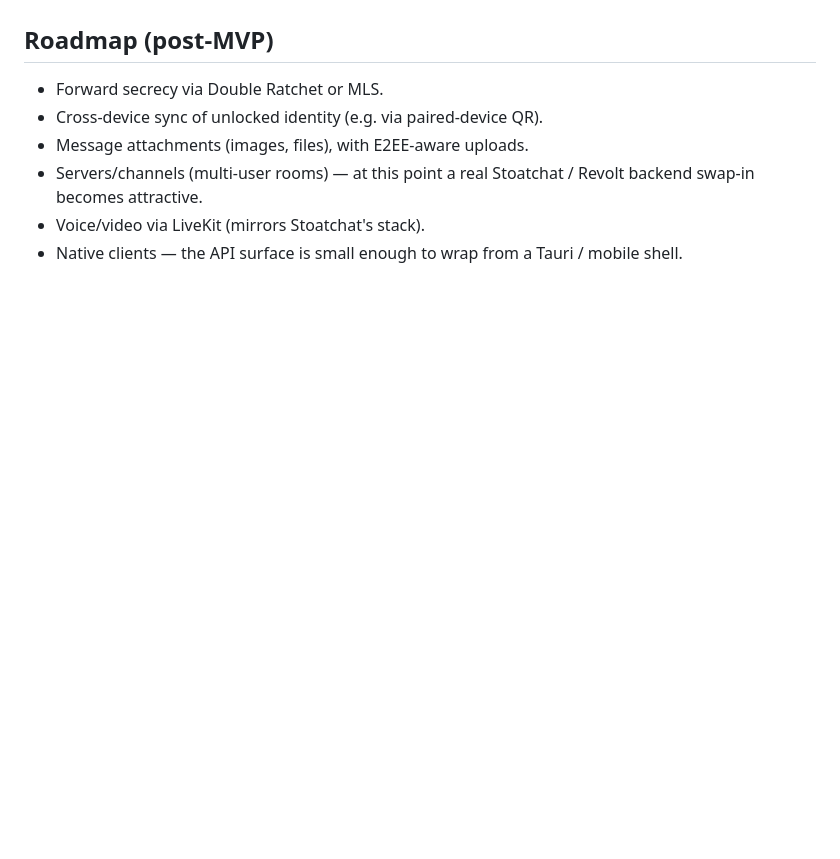
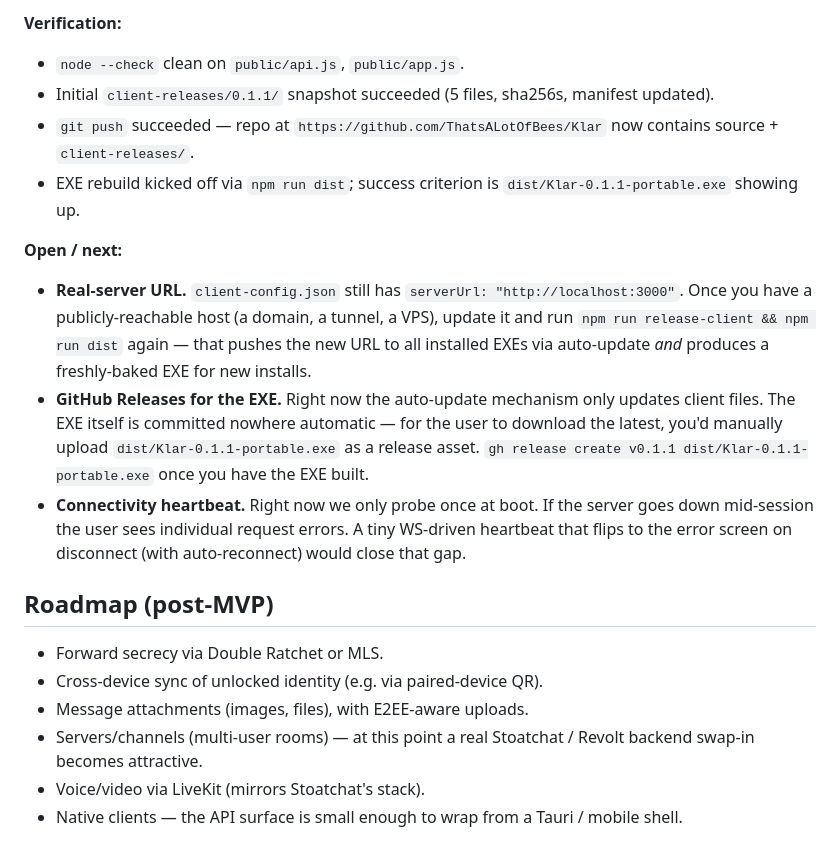
Before and after one commit to ThatsALotOfBees/Klar, a Markdown page: README.md, the part around one of its changes. Rendered like a GitHub page; blank space fills up the shorter version.

```diff
--- a/README.md
+++ b/README.md
@@ -675,3 +706,14 @@ The renderer was doing exactly what it was told: every message had the same `sen
+**Verification:**
+- `node --check` clean on `public/api.js`, `public/app.js`.
+- Initial `client-releases/0.1.1/` snapshot succeeded (5 files, sha256s, manifest updated).
+- `git push` succeeded — repo at `https://github.com/ThatsALotOfBees/Klar` now contains source + `client-releases/`.
+- EXE rebuild kicked off via `npm run dist`; success criterion is `dist/Klar-0.1.1-portable.exe` showing up.
+
+**Open / next:**
+- **Real-server URL.** `client-config.json` still has `serverUrl: "http://localhost:3000"`. Once you have a publicly-reachable host (a domain, a tunnel, a VPS), update it and run `npm run release-client && npm run dist` again — that pushes the new URL to all installed EXEs via auto-update *and* produces a freshly-baked EXE for new installs.
+- **GitHub Releases for the EXE.** Right now the auto-update mechanism only updates client files. The EXE itself is committed nowhere automatic — for the user to download the latest, you'd manually upload `dist/Klar-0.1.1-portable.exe` as a release asset. `gh release create v0.1.1 dist/Klar-0.1.1-portable.exe` once you have the EXE built.
+- **Connectivity heartbeat.** Right now we only probe once at boot. If the server goes down mid-session the user sees individual request errors. A tiny WS-driven heartbeat that flips to the error screen on disconnect (with auto-reconnect) would close that gap.
+
 ## Roadmap (post-MVP)
 
 - Forward secrecy via Double Ratchet or MLS.
```
Also changed, not shown: other parts of README.md (+31 -0 lines).
